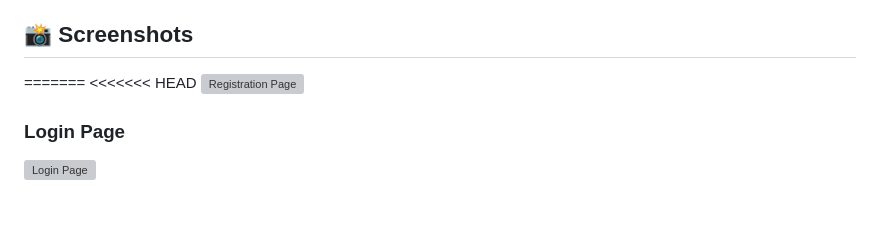
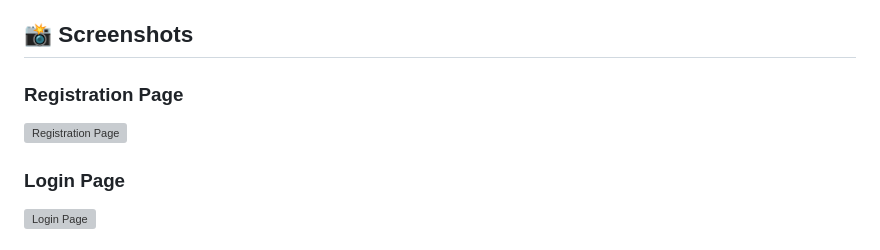
Before and after one commit to AnuragBodkhe/EduStake, a Markdown page: README.md, the part around the change. Rendered like a GitHub page; blank space fills up the shorter version; grey boxes are pictures that could not be loaded.

```diff
--- a/README.md
+++ b/README.md
@@ -140,8 +140,7 @@ For any queries regarding this project, please contact:
 
 ## 📸 Screenshots
 
-=======
-<<<<<<< HEAD
+### Registration Page
 ![Registration Page](./assets/1233.png)
 
 ### Login Page
```
